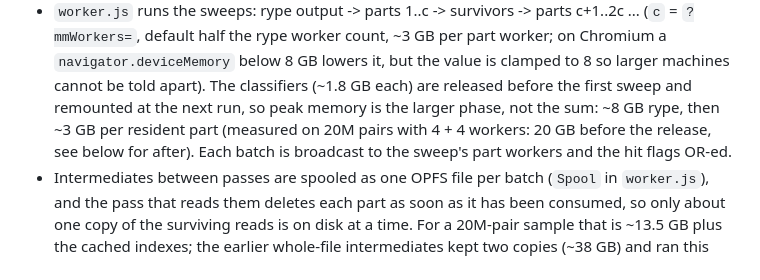
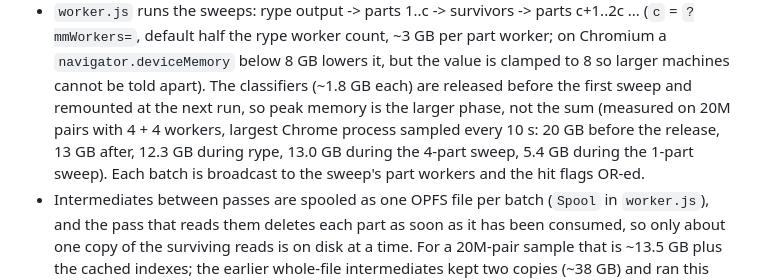
Before and after one commit to michaeliter/rype-web, a Markdown page: README.md, the part around the change. GitHub-like rendering.

Commit message:
docs: measured peak memory after the classifier release
Co-Authored-By: Claude Fable 5.1 <noreply@anthropic.com>

```diff
--- a/README.md
+++ b/README.md
@@ -193,8 +193,9 @@ filtered by rype alone and the Filter card says so. Pieces:
   Chromium a `navigator.deviceMemory` below 8 GB lowers it, but the value is clamped to 8
   so larger machines cannot be told apart). The classifiers (~1.8 GB each) are released
   before the first sweep and remounted at the next run, so peak memory is the larger
-  phase, not the sum: ~8 GB rype, then ~3 GB per resident part (measured on 20M pairs
-  with 4 + 4 workers: 20 GB before the release, see below for after).
+  phase, not the sum (measured on 20M pairs with 4 + 4 workers, largest Chrome process
+  sampled every 10 s: 20 GB before the release, 13 GB after, 12.3 GB during rype, 13.0 GB
+  during the 4-part sweep, 5.4 GB during the 1-part sweep).
   Each batch is broadcast to the sweep's part workers and the hit flags OR-ed.
 - Intermediates between passes are spooled as one OPFS file per batch (`Spool` in
   `worker.js`), and the pass that reads them deletes each part as soon as it has been
```
